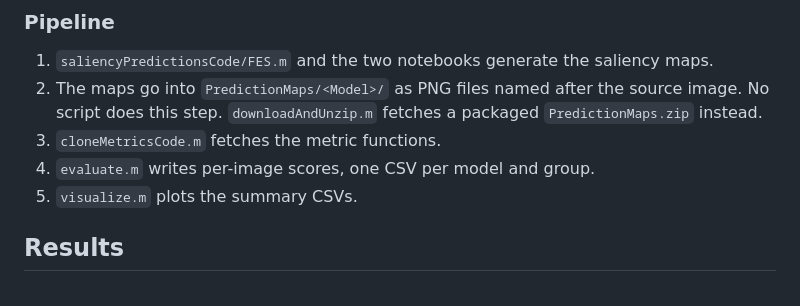
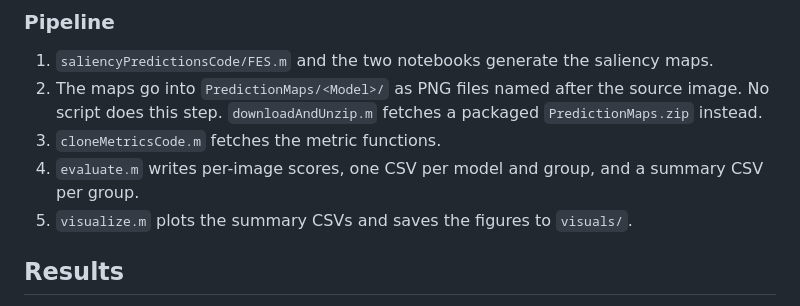
Before and after one commit to m-nobinur/asd-td-saliency-comparison, a Markdown page: README.md, the part around one of its changes. GitHub-like rendering.

```diff
--- a/README.md
+++ b/README.md
@@ -42,8 +42,8 @@ The metric implementations are the MIT Saliency Benchmark MATLAB functions from
 1. `saliencyPredictionsCode/FES.m` and the two notebooks generate the saliency maps.
 2. The maps go into `PredictionMaps/<Model>/` as PNG files named after the source image. No script does this step. `downloadAndUnzip.m` fetches a packaged `PredictionMaps.zip` instead.
 3. `cloneMetricsCode.m` fetches the metric functions.
-4. `evaluate.m` writes per-image scores, one CSV per model and group.
-5. `visualize.m` plots the summary CSVs.
+4. `evaluate.m` writes per-image scores, one CSV per model and group, and a summary CSV per group.
+5. `visualize.m` plots the summary CSVs and saves the figures to `visuals/`.
 
 ## Results
 
```
Also changed, not shown: other parts of README.md (+8 -8 lines), visuals/bar.png, visuals/heatmap_asd.png, visuals/heatmap_td.png, 2 other files.
